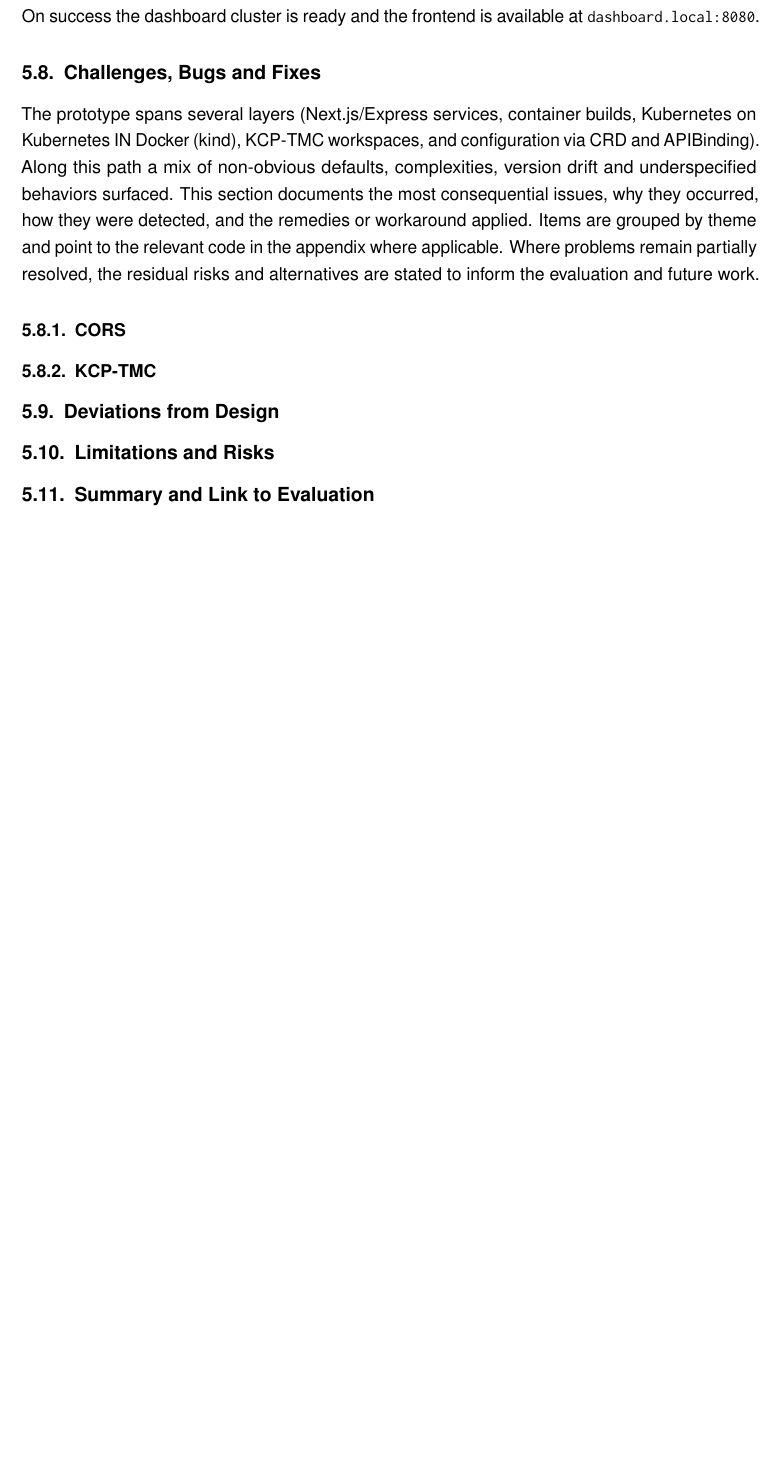
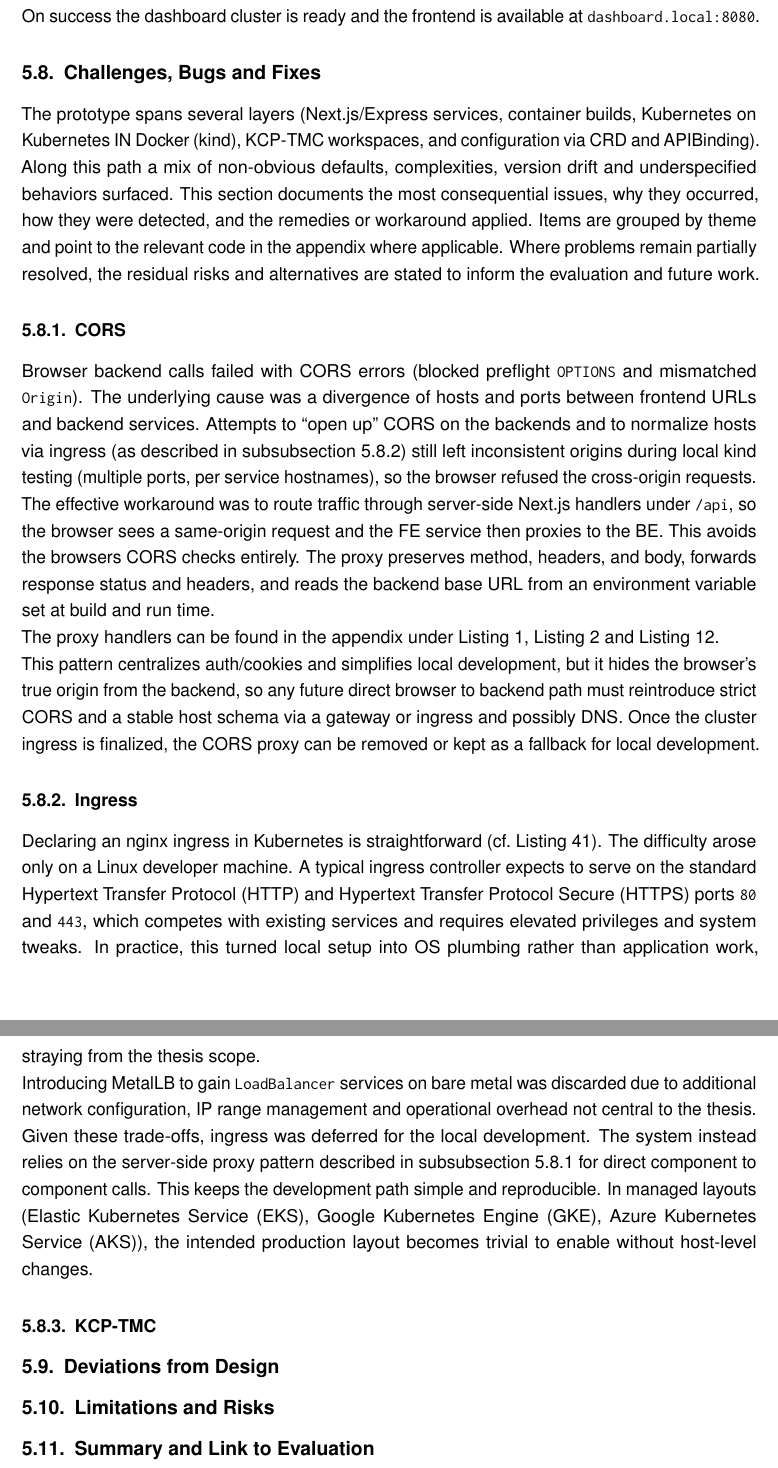
Before and after one commit to MysterionAutotronic/BachelorThesis, a LaTeX thesis (thesis.tex, which reads acronyms.tex): part of page 57 of 152 before the commit and two parts of pages 57 and 58 of 153 after it, the two joined at a grey line, cut so that both start at the same text, the shorter picture padded with empty space. The pictures show the PDF file thesis.pdf that the author committed with the source.

Commit message:
cors + ingress

```diff
--- a/acronyms.tex
+++ b/acronyms.tex
@@ -69,3 +69,4 @@
 \newacronym{cli}{CLI}{Command Line Interface}
 \newacronym{vcs}{VCS}{Version Control System}
 \newacronym{isr}{ISR}{Incremental Static Regeneration}
+\newacronym{https}{HTTPS}{Hypertext Transfer Protocol Secure}
--- a/thesis.tex
+++ b/thesis.tex
@@ -2213,7 +2213,49 @@
             to inform the evaluation and future work.
 
             \subsubsection{CORS}\label{subsubsec:challengesCORS}
-
+                Browser backend calls failed with \gls{cors} errors (blocked preflight
+                \texttt{OPTIONS} and mismatched \texttt{Origin}).
+                The underlying cause was a divergence of hosts and ports between frontend
+                \glspl{url} and backend services.
+                Attempts to \enquote{open up} \gls{cors} on the backends and to normalize hosts via
+                ingress (as described in~\autoref{subsubsec:ingress}) still left inconsistent
+                origins during local \gls{kind} testing (multiple ports, per service hostnames),
+                so the browser refused the cross-origin requests.\\
+                The effective workaround was to route traffic through server-side Next.js handlers
+                under \texttt{/api}, so the browser sees a same-origin request and the \gls{fe}
+                service then proxies to the \gls{be}.
+                This avoids the browsers \gls{cors} checks entirely.
+                The proxy preserves method, headers, and body, forwards response status and headers,
+                and reads the backend base \gls{url} from an environment variable set at build and
+                run time.\\
+                The proxy handlers can be found in the appendix
+                under~\autoref{lst:tenantfe-config-route},~\autoref{lst:tenantfe-crash-route}
+                and~\autoref{lst:dashboardfe-api-config}.\\
+                This pattern centralizes auth/cookies and simplifies local development, but it hides
+                the browser's true origin from the backend, so any future direct browser to backend
+                path must reintroduce strict \gls{cors} and a stable host schema via a gateway or
+                ingress and possibly \gls{dns}.
+                Once the cluster ingress is finalized, the \gls{cors} proxy can be removed or
+                kept as a fallback for local development.
+
+            \subsubsection{Ingress}\label{subsubsec:ingress}
+                Declaring an nginx ingress in \gls{k8s@gls} is straightforward
+                (cf.~\autoref{lst:dashboard-ingress}).
+                The difficulty arose only on a Linux developer machine.
+                A typical ingress controller expects to serve on the standard \gls{http} and
+                \gls{https} ports \texttt{80} and \texttt{443}, which competes with existing services
+                and requires elevated privileges and system tweaks.
+                In practice, this turned local setup into \gls{os} plumbing rather than application
+                work, straying from the thesis scope.\\
+                Introducing MetalLB to gain \texttt{LoadBalancer} services on bare metal was
+                discarded due to additional network configuration, \gls{ip} range management and
+                operational overhead not central to the thesis.\\
+                Given these trade-offs, ingress was deferred for the local development.
+                The system instead relies on the server-side proxy pattern described
+                in~\autoref{subsubsec:challengesCORS} for direct component to component calls.
+                This keeps the development path simple and reproducible.
+                In managed layouts (\gls{eks}, \gls{gke}, \gls{aks}), the intended production
+                layout becomes trivial to enable without host-level changes.
 
             \subsubsection{KCP-TMC}\label{subsubsec:challengesKCPTMC}
 
```
Also changed, not shown: thesis.pdf, acronyms.tex (3 more changed lines).
